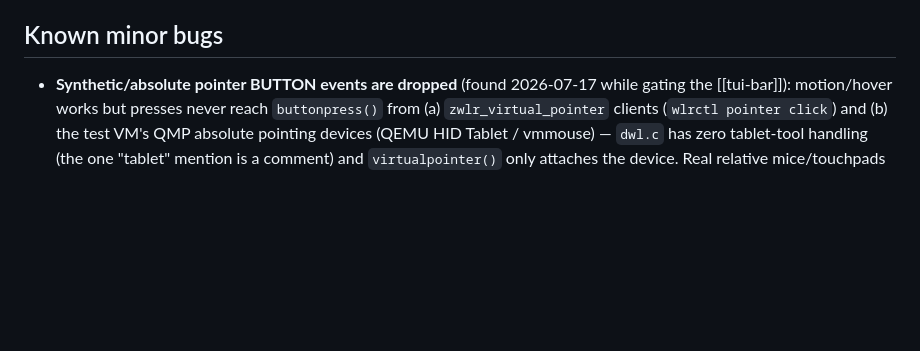
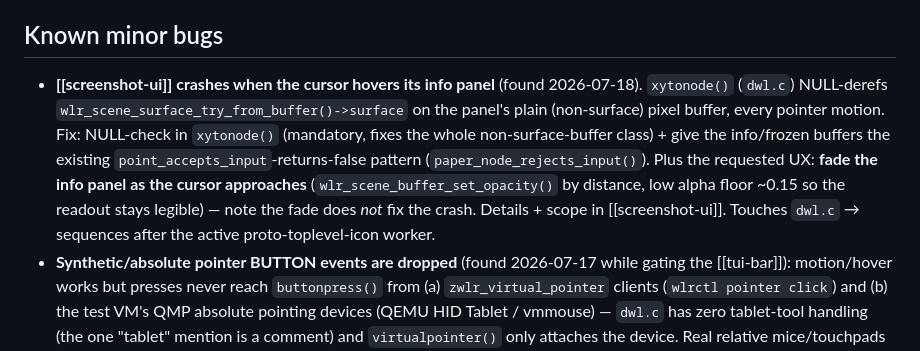
Before and after one commit to khhhalin/kalin-wm, a Markdown page: obsidian/plan/roadmap.md, the part around the change. Rendered like a GitHub page; blank space fills up the shorter version.

```diff
--- a/obsidian/plan/roadmap.md
+++ b/obsidian/plan/roadmap.md
@@ -180,6 +180,17 @@ implementation note. Trimmed from full narrative 2026-07-15.
 
 ## Known minor bugs
 
+- **[[screenshot-ui]] crashes when the cursor hovers its info panel** (found
+  2026-07-18). `xytonode()` (`dwl.c`) NULL-derefs
+  `wlr_scene_surface_try_from_buffer()->surface` on the panel's plain
+  (non-surface) pixel buffer, every pointer motion. Fix: NULL-check in
+  `xytonode()` (mandatory, fixes the whole non-surface-buffer class) + give the
+  info/frozen buffers the existing `point_accepts_input`-returns-false pattern
+  (`paper_node_rejects_input()`). Plus the requested UX: **fade the info panel
+  as the cursor approaches** (`wlr_scene_buffer_set_opacity()` by distance, low
+  alpha floor ~0.15 so the readout stays legible) — note the fade does *not*
+  fix the crash. Details + scope in [[screenshot-ui]]. Touches `dwl.c` →
+  sequences after the active proto-toplevel-icon worker.
 - **Synthetic/absolute pointer BUTTON events are dropped** (found 2026-07-17
   while gating the [[tui-bar]]): motion/hover works but presses never reach
   `buttonpress()` from (a) `zwlr_virtual_pointer` clients (`wlrctl pointer
```
Also changed, not shown: obsidian/implementation/screenshot-ui.md (+36 -0 lines).
